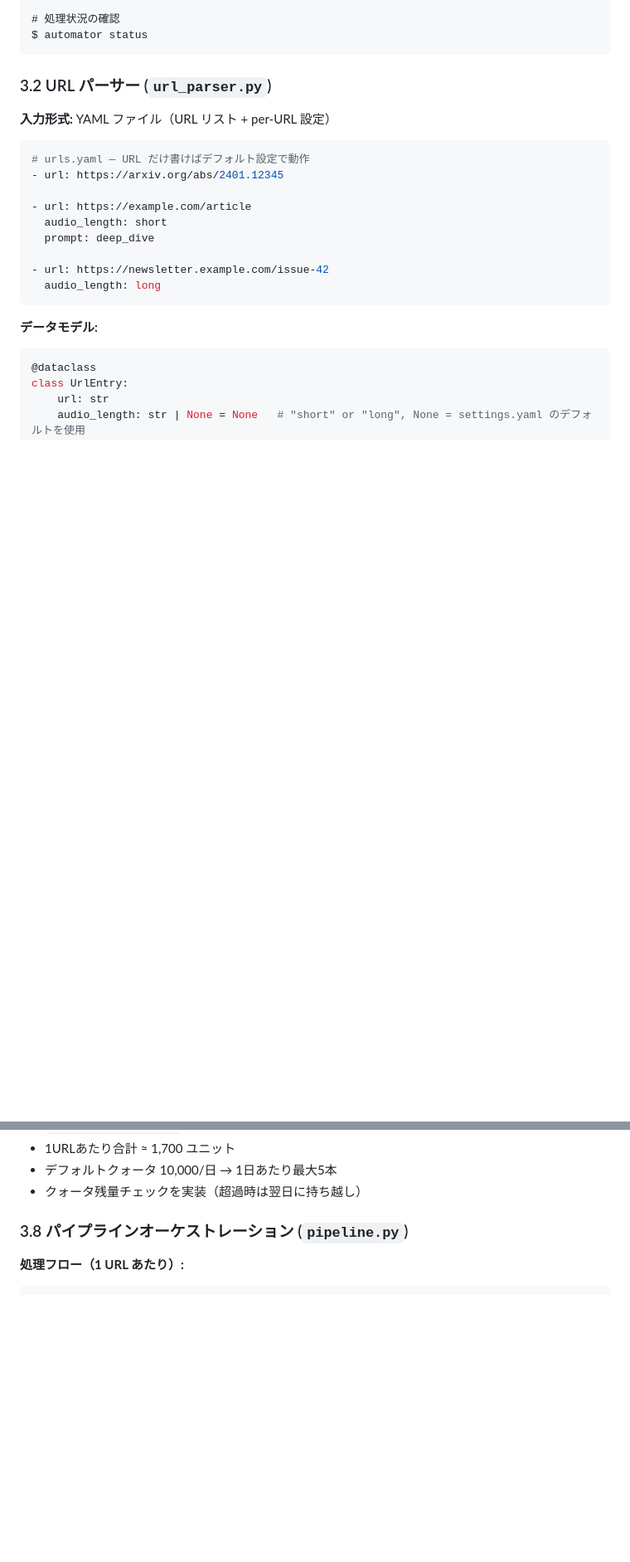
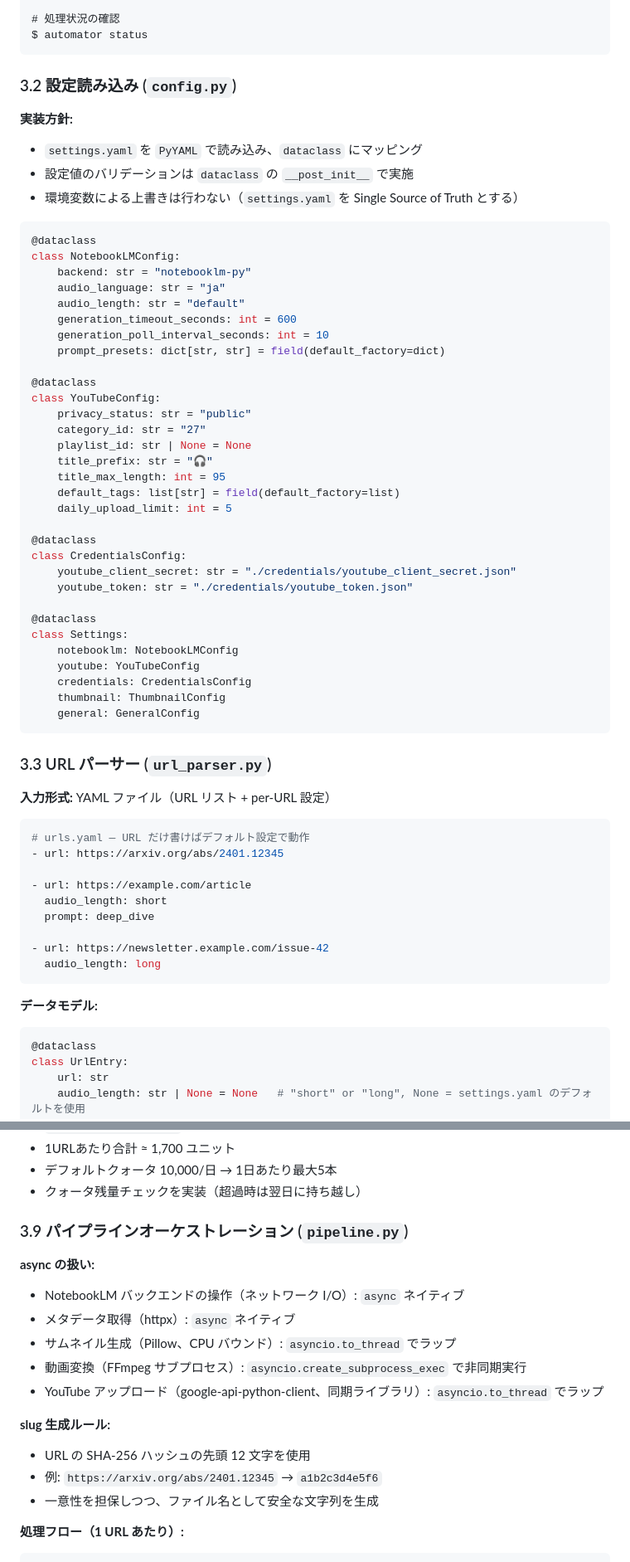
Before and after one commit to DenDen047/audio-summary-uploader, a Markdown page: specs/SPEC.md, 2 parts joined by grey strips. Shown at 83% size. Drawn GitHub-style; blank space fills up the shorter version.

````diff
--- a/specs/SPEC.md
+++ b/specs/SPEC.md
@@ -137,7 +134,48 @@ $ automator auth notebooklm
 $ automator status
 ```
 
-### 3.2 URL パーサー (`url_parser.py`)
+### 3.2 設定読み込み (`config.py`)
+
+**実装方針:**
+- `settings.yaml` を `PyYAML` で読み込み、`dataclass` にマッピング
+- 設定値のバリデーションは `dataclass` の `__post_init__` で実施
+- 環境変数による上書きは行わない（`settings.yaml` を Single Source of Truth とする）
+
+```python
+@dataclass
+class NotebookLMConfig:
+    backend: str = "notebooklm-py"
+    audio_language: str = "ja"
+    audio_length: str = "default"
+    generation_timeout_seconds: int = 600
+    generation_poll_interval_seconds: int = 10
+    prompt_presets: dict[str, str] = field(default_factory=dict)
+
+@dataclass
+class YouTubeConfig:
+    privacy_status: str = "public"
+    category_id: str = "27"
+    playlist_id: str | None = None
+    title_prefix: str = "🎧"
+    title_max_length: int = 95
+    default_tags: list[str] = field(default_factory=list)
+    daily_upload_limit: int = 5
+
+@dataclass
+class CredentialsConfig:
+    youtube_client_secret: str = "./credentials/youtube_client_secret.json"
+    youtube_token: str = "./credentials/youtube_token.json"
+
+@dataclass
+class Settings:
+    notebooklm: NotebookLMConfig
+    youtube: YouTubeConfig
+    credentials: CredentialsConfig
+    thumbnail: ThumbnailConfig
+    general: GeneralConfig
+```
+
+### 3.3 URL パーサー (`url_parser.py`)
 
 **入力形式:** YAML ファイル（URL リスト + per-URL 設定）
 
@@ -391,7 +429,19 @@ NotebookLM の Audio Overview で自動生成された音声要約です。
 - デフォルトクォータ 10,000/日 → 1日あたり最大5本
 - クォータ残量チェックを実装（超過時は翌日に持ち越し）
 
-### 3.8 パイプラインオーケストレーション (`pipeline.py`)
+### 3.9 パイプラインオーケストレーション (`pipeline.py`)
+
+**async の扱い:**
+- NotebookLM バックエンドの操作（ネットワーク I/O）: `async` ネイティブ
+- メタデータ取得（httpx）: `async` ネイティブ
+- サムネイル生成（Pillow、CPU バウンド）: `asyncio.to_thread` でラップ
+- 動画変換（FFmpeg サブプロセス）: `asyncio.create_subprocess_exec` で非同期実行
+- YouTube アップロード（google-api-python-client、同期ライブラリ）: `asyncio.to_thread` でラップ
+
+**slug 生成ルール:**
+- URL の SHA-256 ハッシュの先頭 12 文字を使用
+- 例: `https://arxiv.org/abs/2401.12345` → `a1b2c3d4e5f6`
+- 一意性を担保しつつ、ファイル名として安全な文字列を生成
 
 **処理フロー（1 URL あたり）:**
 
````
Also changed, not shown: other parts of specs/SPEC.md (+35 -37 lines).
